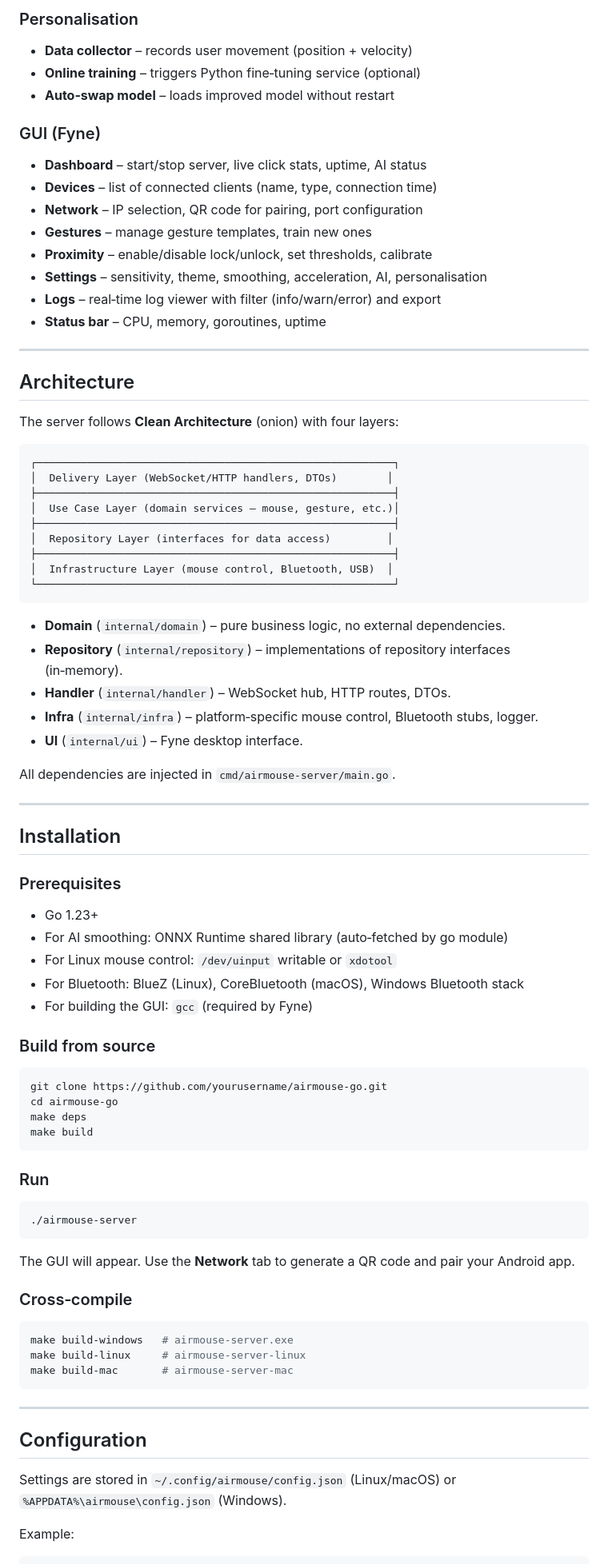
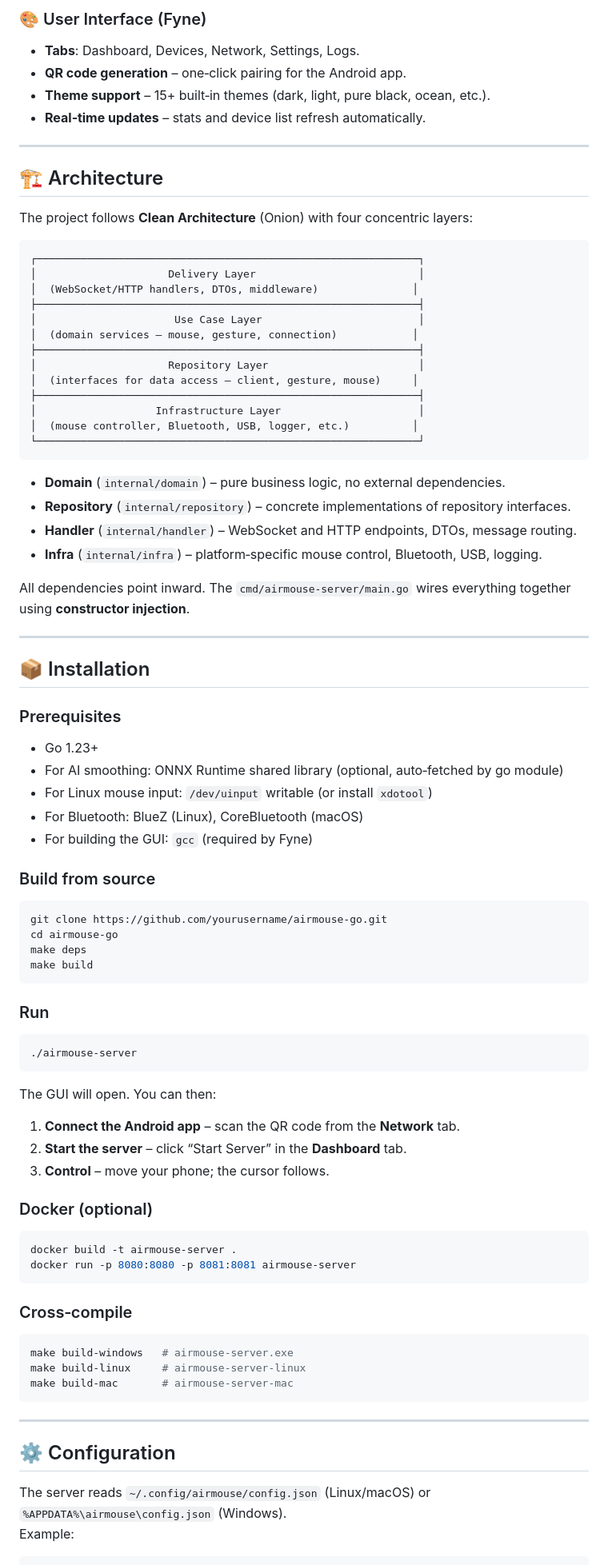
Before and after one commit to tahamajs/AirMouse, a Markdown page: pc/airmouse_go_new/README.md, the part around one of its changes. Shown at 80% size. Rendered like a GitHub page.

````diff
--- a/pc/airmouse_go_new/README.md
+++ b/pc/airmouse_go_new/README.md
@@ -99,54 +106,48 @@ Key highlights:
 
-### Personalisation
-- **Data collector** – records user movement (position + velocity)
-- **Online training** – triggers Python fine‑tuning service (optional)
-- **Auto‑swap model** – loads improved model without restart
-
-### GUI (Fyne)
-- **Dashboard** – start/stop server, live click stats, uptime, AI status
-- **Devices** – list of connected clients (name, type, connection time)
-- **Network** – IP selection, QR code for pairing, port configuration
-- **Gestures** – manage gesture templates, train new ones
-- **Proximity** – enable/disable lock/unlock, set thresholds, calibrate
-- **Settings** – sensitivity, theme, smoothing, acceleration, AI, personalisation
-- **Logs** – real‑time log viewer with filter (info/warn/error) and export
-- **Status bar** – CPU, memory, goroutines, uptime
+### 🎨 User Interface (Fyne)
+- **Tabs**: Dashboard, Devices, Network, Settings, Logs.
+- **QR code generation** – one‑click pairing for the Android app.
+- **Theme support** – 15+ built‑in themes (dark, light, pure black, ocean, etc.).
+- **Real‑time updates** – stats and device list refresh automatically.
 
 ---
 
-## Architecture
+## 🏗️ Architecture
 
-The server follows **Clean Architecture** (onion) with four layers:
+The project follows **Clean Architecture** (Onion) with four concentric layers:
 
 ```
-┌─────────────────────────────────────────────────────────┐
-│  Delivery Layer (WebSocket/HTTP handlers, DTOs)        │
-├─────────────────────────────────────────────────────────┤
-│  Use Case Layer (domain services – mouse, gesture, etc.)│
-├─────────────────────────────────────────────────────────┤
-│  Repository Layer (interfaces for data access)         │
-├─────────────────────────────────────────────────────────┤
-│  Infrastructure Layer (mouse control, Bluetooth, USB)  │
-└─────────────────────────────────────────────────────────┘
+┌─────────────────────────────────────────────────────────────┐
+│                     Delivery Layer                          │
+│  (WebSocket/HTTP handlers, DTOs, middleware)               │
+├─────────────────────────────────────────────────────────────┤
+│                      Use Case Layer                         │
+│  (domain services – mouse, gesture, connection)            │
+├─────────────────────────────────────────────────────────────┤
+│                     Repository Layer                        │
+│  (interfaces for data access – client, gesture, mouse)     │
+├─────────────────────────────────────────────────────────────┤
+│                   Infrastructure Layer                      │
+│  (mouse controller, Bluetooth, USB, logger, etc.)          │
+└─────────────────────────────────────────────────────────────┘
 ```
 
 - **Domain** (`internal/domain`) – pure business logic, no external dependencies.
-- **Repository** (`internal/repository`) – implementations of repository interfaces (in‑memory).
-- **Handler** (`internal/handler`) – WebSocket hub, HTTP routes, DTOs.
-- **Infra** (`internal/infra`) – platform‑specific mouse control, Bluetooth stubs, logger.
-- **UI** (`internal/ui`) – Fyne desktop interface.
+- **Repository** (`internal/repository`) – concrete implementations of repository interfaces.
+- **Handler** (`internal/handler`) – WebSocket and HTTP endpoints, DTOs, message routing.
+- **Infra** (`internal/infra`) – platform‑specific mouse control, Bluetooth, USB, logging.
 
-All dependencies are injected in `cmd/airmouse-server/main.go`.
+All dependencies point inward. The `cmd/airmouse-server/main.go` wires everything together using **constructor injection**.
 
 ---
 
-## Installation
+## 📦 Installation
 
 ### Prerequisites
 - Go 1.23+
-- For AI smoothing: ONNX Runtime shared library (auto‑fetched by go module)
-- For Linux mouse control: `/dev/uinput` writable or `xdotool`
-- For Bluetooth: BlueZ (Linux), CoreBluetooth (macOS), Windows Bluetooth stack
+- For AI smoothing: ONNX Runtime shared library (optional, auto‑fetched by go module)
+- For Linux mouse input: `/dev/uinput` writable (or install `xdotool`)
+- For Bluetooth: BlueZ (Linux), CoreBluetooth (macOS)
 - For building the GUI: `gcc` (required by Fyne)
 
 ### Build from source
@@ -164,7 +165,18 @@ make build
 ./airmouse-server
 ```
 
-The GUI will appear. Use the **Network** tab to generate a QR code and pair your Android app.
+The GUI will open. You can then:
+
+1. **Connect the Android app** – scan the QR code from the **Network** tab.
+2. **Start the server** – click “Start Server” in the **Dashboard** tab.
+3. **Control** – move your phone; the cursor follows.
+
+### Docker (optional)
+
+```bash
+docker build -t airmouse-server .
+docker run -p 8080:8080 -p 8081:8081 airmouse-server
+```
 
 ### Cross‑compile
 
@@ -176,10 +188,9 @@ make build-mac       # airmouse-server-mac
 
 ---
 
-## Configuration
+## ⚙️ Configuration
 
-Settings are stored in `~/.config/airmouse/config.json` (Linux/macOS) or `%APPDATA%\airmouse\config.json` (Windows).
-
+The server reads `~/.config/airmouse/config.json` (Linux/macOS) or `%APPDATA%\airmouse\config.json` (Windows).
 Example:
 
 ```json
````
Also changed, not shown: other parts of pc/airmouse_go_new/README.md (+161 -84 lines).
